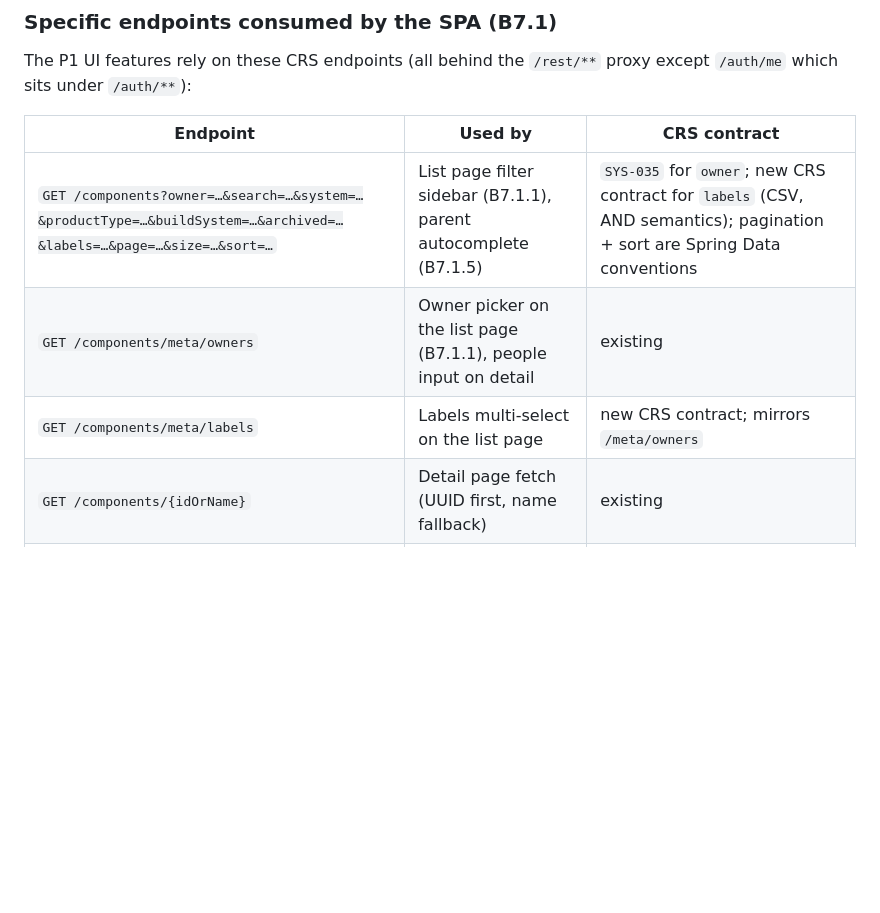
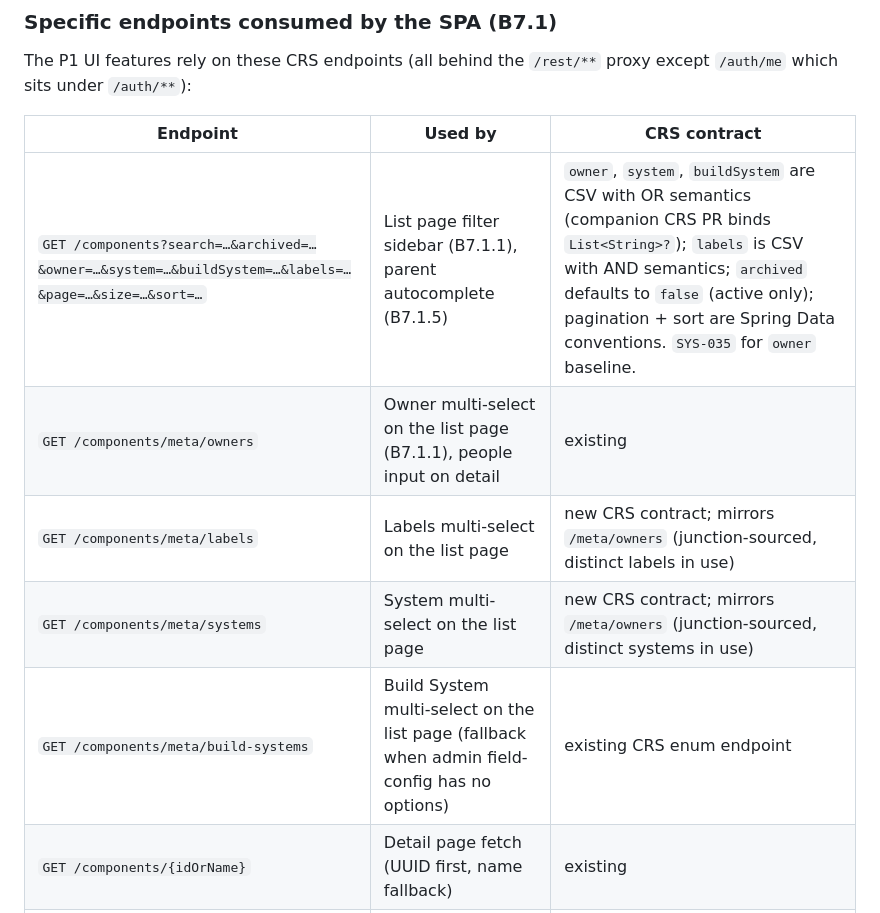
Before and after one commit to octopusden/octopus-components-management-portal, a Markdown page: docs/architecture.md, the part around the change. Rendered like a GitHub page; blank space fills up the shorter version.

Commit message:
docs(portal): reconcile architecture.md filter-row with current SPA params
Brings the SPA-consumed endpoints table in line with the current /components
filter wire shape. Drops the stale productType param example (filter removed).
Expands the list endpoint row's contract column to call out CSV multi-value
semantics: owner / system / buildSystem are OR across values, labels is AND.
Adds two new rows for /components/meta/systems and
/components/meta/build-systems so the picker option sources are
discoverable from the boundary table.

Co-Authored-By: Claude Opus 4.7 (1M context) <noreply@anthropic.com>

```diff
--- a/docs/architecture.md
+++ b/docs/architecture.md
@@ -122,9 +122,11 @@ The P1 UI features rely on these CRS endpoints (all behind the `/rest/**` proxy
 
 | Endpoint | Used by | CRS contract |
 |---|---|---|
-| `GET /components?owner=…&search=…&system=…&productType=…&buildSystem=…&archived=…&labels=…&page=…&size=…&sort=…` | List page filter sidebar (B7.1.1), parent autocomplete (B7.1.5) | `SYS-035` for `owner`; new CRS contract for `labels` (CSV, AND semantics); pagination + sort are Spring Data conventions |
-| `GET /components/meta/owners` | Owner picker on the list page (B7.1.1), people input on detail | existing |
-| `GET /components/meta/labels` | Labels multi-select on the list page | new CRS contract; mirrors `/meta/owners` |
+| `GET /components?search=…&archived=…&owner=…&system=…&buildSystem=…&labels=…&page=…&size=…&sort=…` | List page filter sidebar (B7.1.1), parent autocomplete (B7.1.5) | `owner`, `system`, `buildSystem` are CSV with OR semantics (companion CRS PR binds `List<String>?`); `labels` is CSV with AND semantics; `archived` defaults to `false` (active only); pagination + sort are Spring Data conventions. `SYS-035` for `owner` baseline. |
+| `GET /components/meta/owners` | Owner multi-select on the list page (B7.1.1), people input on detail | existing |
+| `GET /components/meta/labels` | Labels multi-select on the list page | new CRS contract; mirrors `/meta/owners` (junction-sourced, distinct labels in use) |
+| `GET /components/meta/systems` | System multi-select on the list page | new CRS contract; mirrors `/meta/owners` (junction-sourced, distinct systems in use) |
+| `GET /components/meta/build-systems` | Build System multi-select on the list page (fallback when admin field-config has no options) | existing CRS enum endpoint |
 | `GET /components/{idOrName}` | Detail page fetch (UUID first, name fallback) | existing |
 | `PATCH /components/{id}` with `name` | Rename (B7.1.4) | `canRenameComponent` SpEL |
 | `PATCH /components/{id}` with `parentComponentName` | Parent autocomplete save (B7.1.5) | `canEditComponent` |
```
